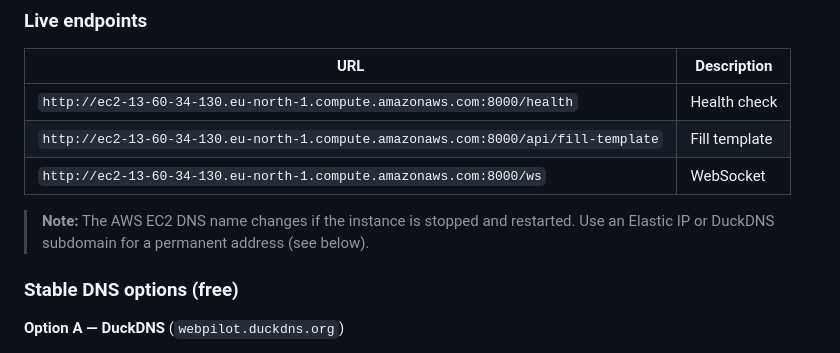
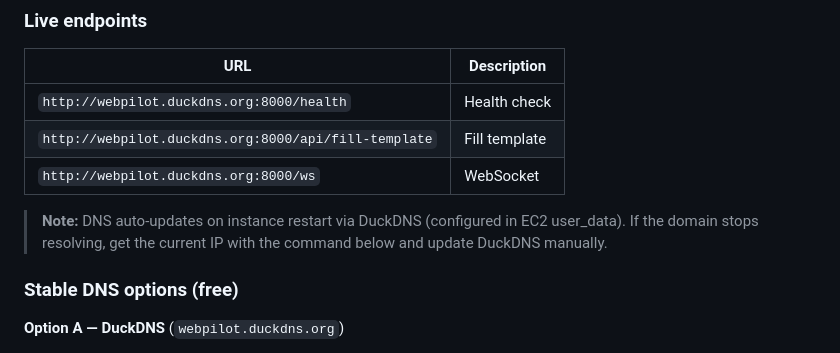
Before and after one commit to yadamovych/WebPilotv2, a Markdown page: README.md, the part around the change. Drawn GitHub-style.

Commit message:
docs: update live endpoints to webpilot.duckdns.org

```diff
--- a/README.md
+++ b/README.md
@@ -329,11 +329,11 @@ The CD workflow authenticates to AWS using **OIDC** (no long-lived access keys s
 
 | URL | Description |
 |---|---|
-| `http://ec2-13-60-34-130.eu-north-1.compute.amazonaws.com:8000/health` | Health check |
-| `http://ec2-13-60-34-130.eu-north-1.compute.amazonaws.com:8000/api/fill-template` | Fill template |
-| `http://ec2-13-60-34-130.eu-north-1.compute.amazonaws.com:8000/ws` | WebSocket |
+| `http://webpilot.duckdns.org:8000/health` | Health check |
+| `http://webpilot.duckdns.org:8000/api/fill-template` | Fill template |
+| `http://webpilot.duckdns.org:8000/ws` | WebSocket |
 
-> **Note:** The AWS EC2 DNS name changes if the instance is stopped and restarted. Use an Elastic IP or DuckDNS subdomain for a permanent address (see below).
+> **Note:** DNS auto-updates on instance restart via DuckDNS (configured in EC2 user_data). If the domain stops resolving, get the current IP with the command below and update DuckDNS manually.
 
 ### Stable DNS options (free)
 
```
